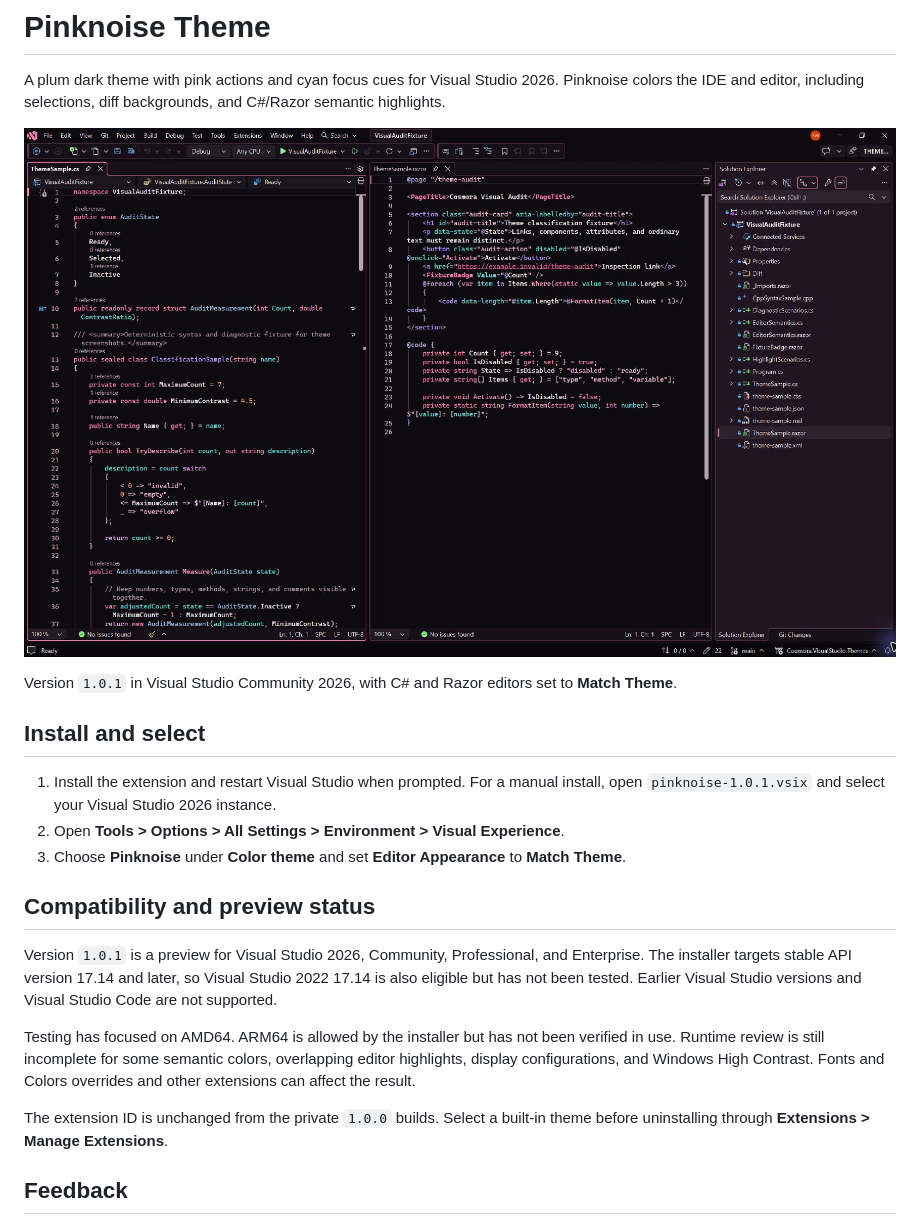
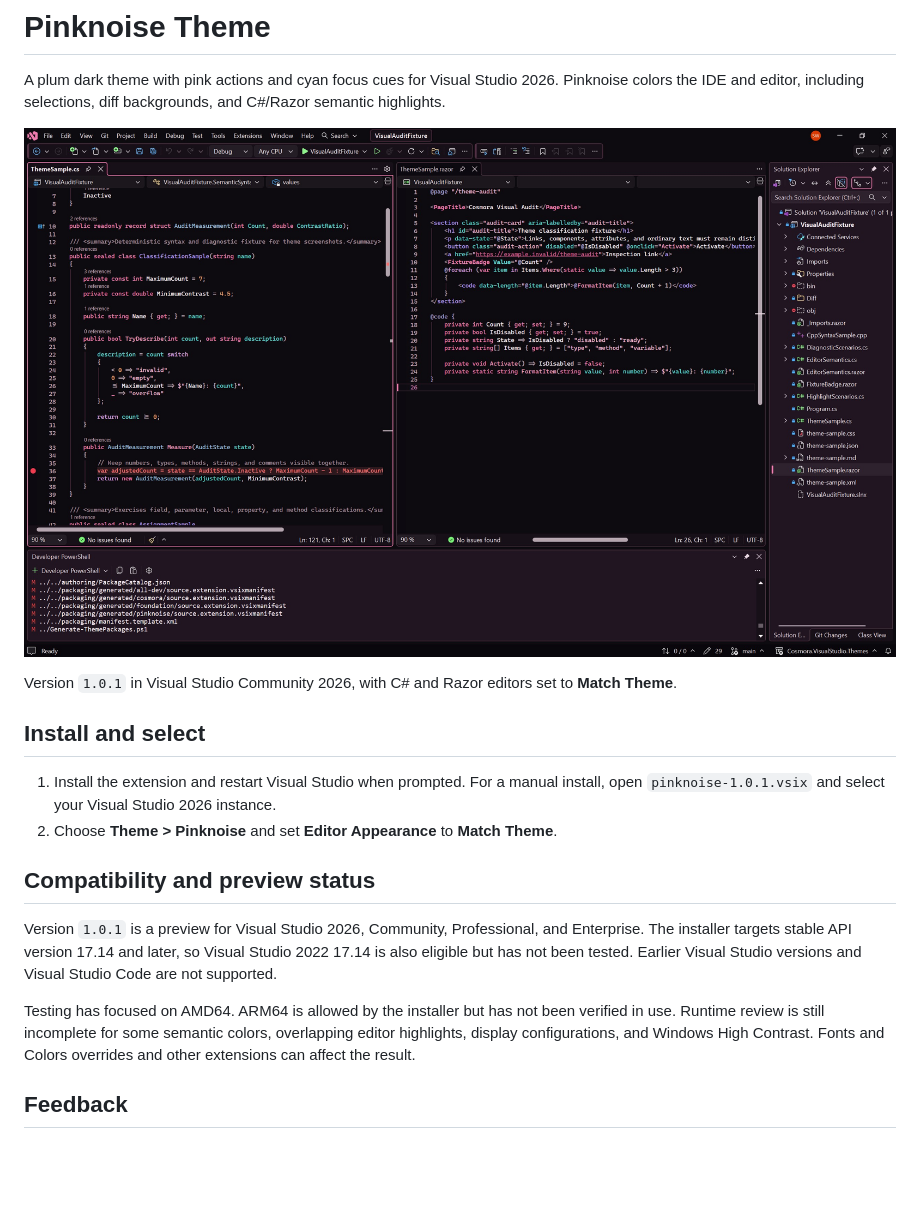
Before and after one commit to ChxosCode/Chxos.VisualStudio.Themes, a Markdown page: marketplace/pinknoise.md, the part around the change. GitHub-like rendering; pictures changed too: docs/screenshots/pinknoise.jpg; blank space fills up the shorter version.

```diff
--- a/marketplace/pinknoise.md
+++ b/marketplace/pinknoise.md
@@ -12,8 +12,7 @@ Version `1.0.1` in Visual Studio Community 2026, with C# and Razor editors set t
 
 1. Install the extension and restart Visual Studio when prompted. For a manual
    install, open `pinknoise-1.0.1.vsix` and select your Visual Studio 2026 instance.
-2. Open **Tools > Options > All Settings > Environment > Visual Experience**.
-3. Choose **Pinknoise** under **Color theme** and set **Editor Appearance** to
+2. Choose **Theme > Pinknoise** and set **Editor Appearance** to
    **Match Theme**.
 
 ## Compatibility and preview status
@@ -28,9 +27,6 @@ verified in use. Runtime review is still incomplete for some semantic colors,
 overlapping editor highlights, display configurations, and Windows High
 Contrast. Fonts and Colors overrides and other extensions can affect the result.
 
-The extension ID is unchanged from the private `1.0.0` builds. Select a built-in
-theme before uninstalling through **Extensions > Manage Extensions**.
-
 ## Feedback
 
 [Report a rendering problem](https://github.com/ChxosCode/Chxos.VisualStudio.Themes/issues/new?template=theme-problem.yml)
```
Also changed, not shown: marketplace/cosmora.md (+2 -7 lines), marketplace/foundation.md (+1 -5 lines), docs/screenshots/cosmora-blueshift.jpg, docs/screenshots/cosmora-redshift.jpg, docs/screenshots/cosmora-ultraviolet.jpg, docs/screenshots/cosmora.jpg, docs/screenshots/foundation.jpg.
